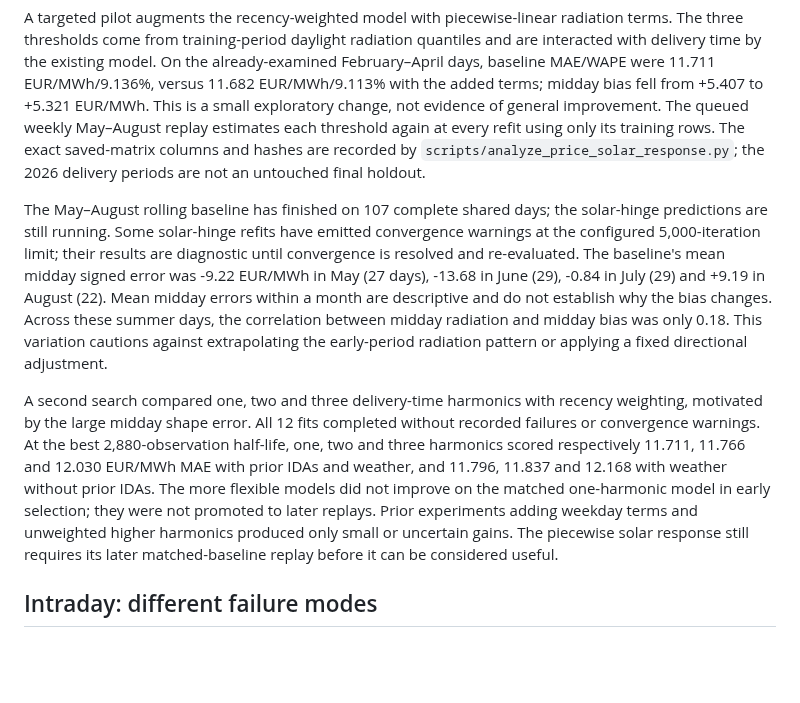
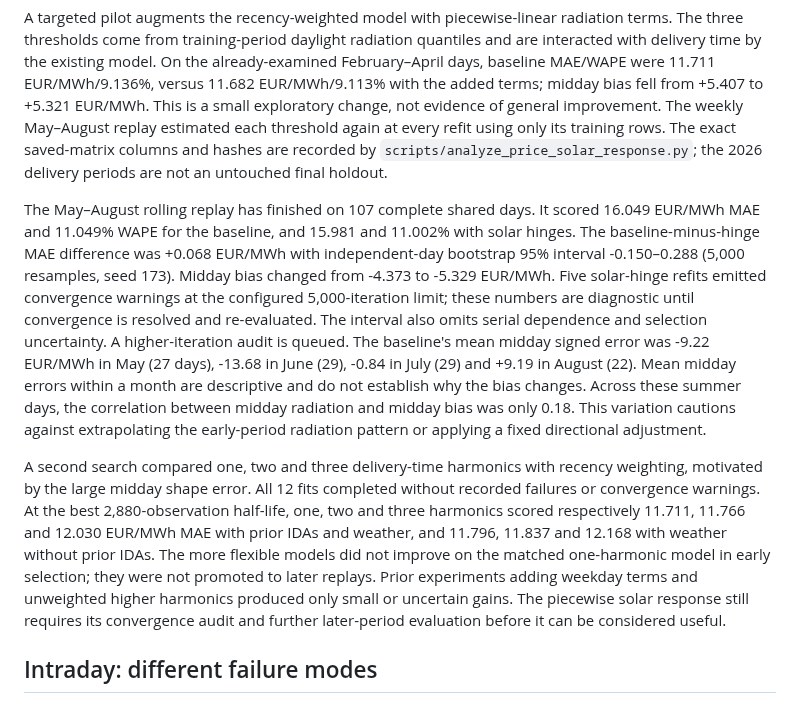
Before and after one commit to rghetti/bess_pv_trading, a Markdown page: docs/reviews/price_failure_modes_solar_2026.md, the part around the change. Rendered like a GitHub page; blank space fills up the shorter version.

Commit message:
Record exploratory rolling solar-response results
Report matched May through August metrics and paired uncertainty, including five nonconverged refits and the pending higher-iteration audit.

```diff
--- a/docs/reviews/price_failure_modes_solar_2026.md
+++ b/docs/reviews/price_failure_modes_solar_2026.md
@@ -58,17 +58,22 @@ radiation quantiles and are interacted with delivery time by the existing
 model. On the already-examined February–April days, baseline MAE/WAPE were
 11.711 EUR/MWh/9.136%, versus 11.682 EUR/MWh/9.113% with the added terms;
 midday bias fell from +5.407 to +5.321 EUR/MWh. This is a small exploratory
-change, not evidence of general improvement. The queued weekly May–August
-replay estimates each threshold again at every refit using only its training
+change, not evidence of general improvement. The weekly May–August
+replay estimated each threshold again at every refit using only its training
 rows. The exact saved-matrix columns and hashes are recorded by
 `scripts/analyze_price_solar_response.py`; the 2026 delivery periods are not
 an untouched final holdout.
 
-The May–August rolling baseline has finished on 107 complete shared days;
-the solar-hinge predictions are still running. Some solar-hinge refits have
-emitted convergence warnings at the configured 5,000-iteration limit; their
-results are diagnostic until convergence is resolved and re-evaluated. The
-baseline's mean midday signed error
+The May–August rolling replay has finished on 107 complete shared days. It
+scored 16.049 EUR/MWh MAE and 11.049% WAPE for the baseline, and 15.981 and
+11.002% with solar hinges. The baseline-minus-hinge MAE difference was +0.068
+EUR/MWh with independent-day bootstrap 95% interval -0.150–0.288 (5,000
+resamples, seed 173). Midday bias changed from -4.373 to -5.329 EUR/MWh.
+Five solar-hinge refits emitted convergence warnings at the configured
+5,000-iteration limit; these numbers are diagnostic until convergence is
+resolved and re-evaluated. The interval also omits serial dependence and
+selection uncertainty. A higher-iteration audit is queued. The baseline's
+mean midday signed error
 was -9.22 EUR/MWh in May (27 days), -13.68 in June (29), -0.84 in July (29)
 and +9.19 in August (22). Mean midday errors within a month are descriptive
 and do not establish why the bias changes. Across these summer days, the
@@ -85,8 +90,8 @@ completed without recorded failures or convergence warnings. At the best
 models did not improve on the matched one-harmonic model in early selection;
 they were not promoted to later replays. Prior experiments adding weekday
 terms and unweighted higher harmonics produced only small or uncertain gains.
-The piecewise solar response still requires its later matched-baseline replay
-before it can be considered useful.
+The piecewise solar response still requires its convergence audit and further
+later-period evaluation before it can be considered useful.
 
 ## Intraday: different failure modes
 
```
